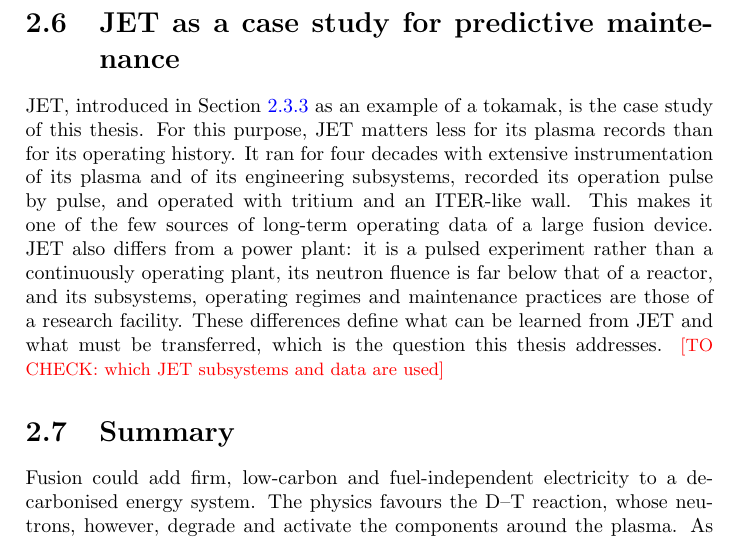
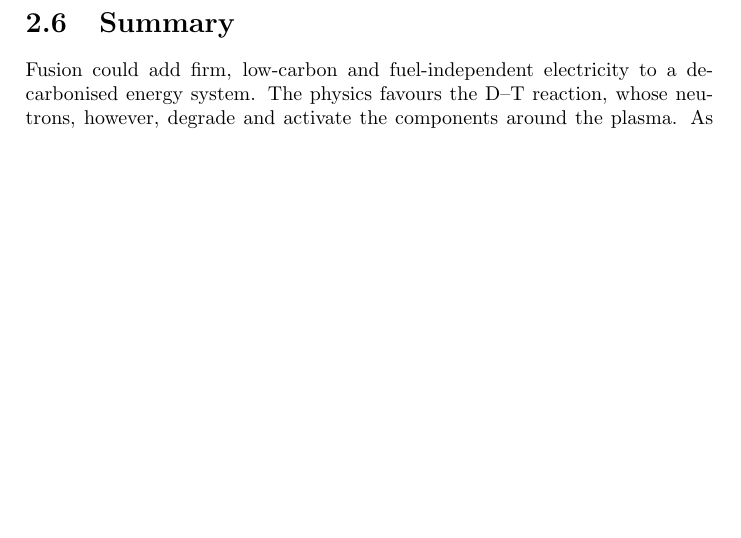
Before and after one commit to CapFusGent/Thesis_Intro_chapter_V2, a LaTeX thesis (main.tex): part of page 23 of 53, cut at the place of the change, the shorter picture padded with empty space. Compiled offline with pdfLaTeX.

Commit message:
Updates from Overleaf

```diff
--- a/main.tex
+++ b/main.tex
@@ -732,23 +732,6 @@ simulated accident scenarios~\cite{destino2021lofa}. Present devices that have
 operated for decades, such as JET, are the natural source of real operating
 data for this purpose.
 
-% ----------------------------------------------------------------------
-\section{JET as a case study for predictive maintenance}
-\label{sec:JET}
-% ----------------------------------------------------------------------
-JET, introduced in Section~\ref{sec:tokamak_jet} as an example of a tokamak, is
-the case study of this thesis. For this purpose, JET matters less for its
-plasma records than for its operating history. It ran for four decades with extensive instrumentation of
-its plasma and of its engineering subsystems, recorded its operation pulse by
-pulse, and operated with tritium and an ITER-like wall. This makes it one of
-the few sources of long-term operating data of a large fusion device. JET also
-differs from a power plant: it is a pulsed experiment rather than a
-continuously operating plant, its neutron fluence is far below that of a
-reactor, and its subsystems, operating regimes and maintenance practices are
-those of a research facility. These differences define what can be learned
-from JET and what must be transferred, which is the question this thesis
-addresses.
-\tocheck{which JET subsystems and data are used}
 
 % ----------------------------------------------------------------------
 \section{Summary}
```
